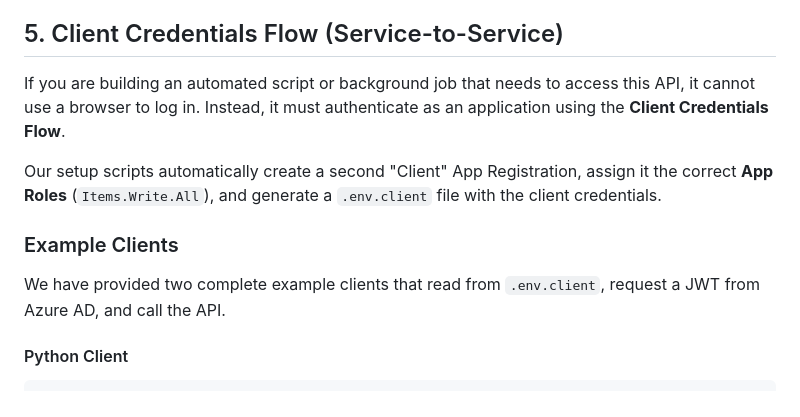
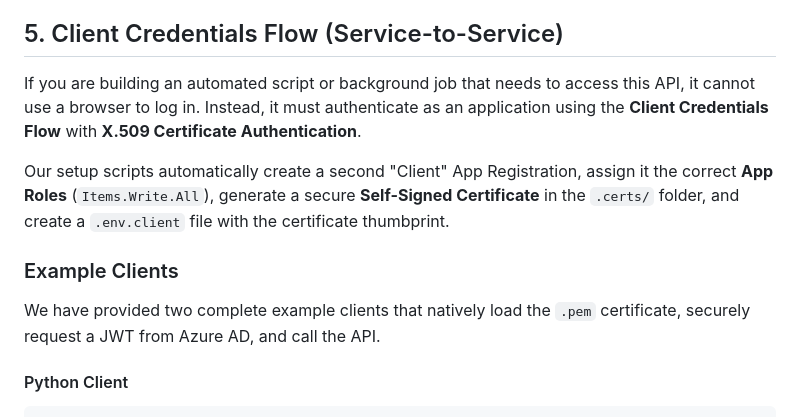
Before and after one commit to arobertwillis/oauth_python, a Markdown page: README.md, the part around the change. Rendered like a GitHub page.

Commit message:
docs: Update README to document certificate authentication for clients

````diff
--- a/README.md
+++ b/README.md
@@ -103,13 +103,13 @@ docker run -p 8000:8000 --env-file .env oauth_python_api
 
 ## 5. Client Credentials Flow (Service-to-Service)
 
-If you are building an automated script or background job that needs to access this API, it cannot use a browser to log in. Instead, it must authenticate as an application using the **Client Credentials Flow**.
+If you are building an automated script or background job that needs to access this API, it cannot use a browser to log in. Instead, it must authenticate as an application using the **Client Credentials Flow** with **X.509 Certificate Authentication**.
 
-Our setup scripts automatically create a second "Client" App Registration, assign it the correct **App Roles** (`Items.Write.All`), and generate a `.env.client` file with the client credentials.
+Our setup scripts automatically create a second "Client" App Registration, assign it the correct **App Roles** (`Items.Write.All`), generate a secure **Self-Signed Certificate** in the `.certs/` folder, and create a `.env.client` file with the certificate thumbprint.
 
 ### Example Clients
 
-We have provided two complete example clients that read from `.env.client`, request a JWT from Azure AD, and call the API.
+We have provided two complete example clients that natively load the `.pem` certificate, securely request a JWT from Azure AD, and call the API.
 
 #### Python Client
 ```bash
````
